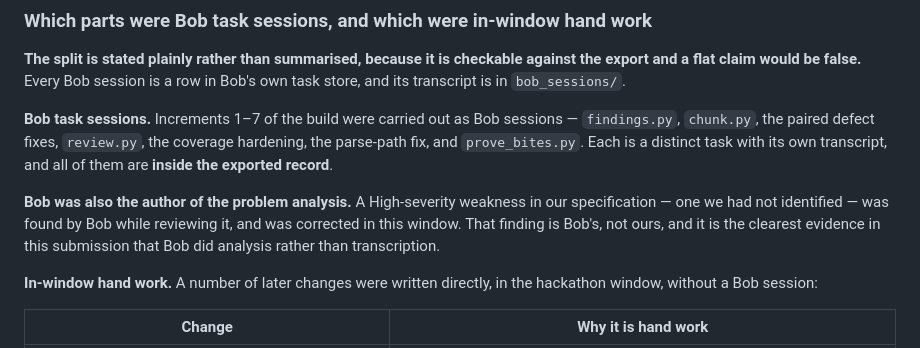
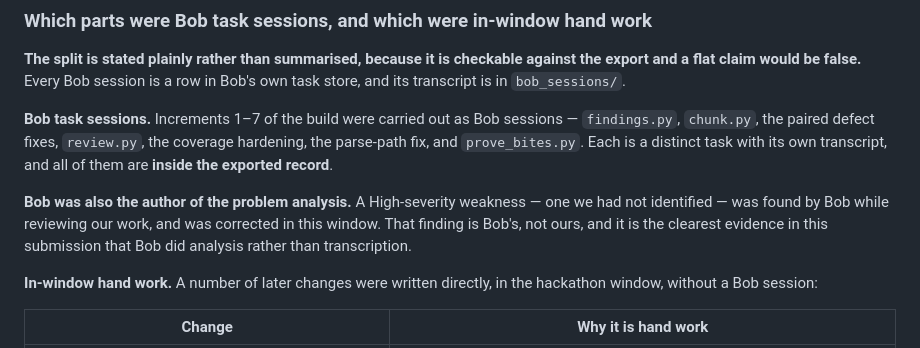
Before and after one commit to humilityisavirtue-collab/bob-secreview, a Markdown page: DISCLOSURE.md, the part around the change. GitHub-like rendering.

Commit message:
DISCLOSURE: drop the remaining location from the problem-analysis claim
Four words: "a High-severity weakness in our specification ... while reviewing it" becomes
"a High-severity weakness ... while reviewing our work".

The previous wording still located the CATEGORY. It did not name the weakness or the file,
but the graded targets live in that spec, so naming the spec narrows the search to a
document rather than leaving it open. The claim survives the cut intact: a High-severity
weakness, one we had not identified, found by Bob while reviewing, corrected in this
window, and it is Bob's.

The claim that Bob can find what we cannot is worth more than the citation. Stating THAT a
finding happened, at the strength it happened, does not require saying where.

This is a plain content commit on top of the current remote -- not a history rewrite. The
remote already carries the corrected paragraph; this only removes the last four words of
location from it.

Co-Authored-By: Claude Code <noreply@anthropic.com>

```diff
--- a/DISCLOSURE.md
+++ b/DISCLOSURE.md
@@ -60,10 +60,10 @@ store, and its transcript is in `bob_sessions/`.
 the parse-path fix, and `prove_bites.py`. Each is a distinct task with its own transcript,
 and all of them are **inside the exported record**.
 
-**Bob was also the author of the problem analysis.** A High-severity weakness in our
-specification — one we had not identified — was found by Bob while reviewing it, and was
-corrected in this window. That finding is Bob's, not ours, and it is the clearest evidence
-in this submission that Bob did analysis rather than transcription.
+**Bob was also the author of the problem analysis.** A High-severity weakness — one we had
+not identified — was found by Bob while reviewing our work, and was corrected in this
+window. That finding is Bob's, not ours, and it is the clearest evidence in this submission
+that Bob did analysis rather than transcription.
 
 **In-window hand work.** A number of later changes were written directly, in the hackathon
 window, without a Bob session:
```
